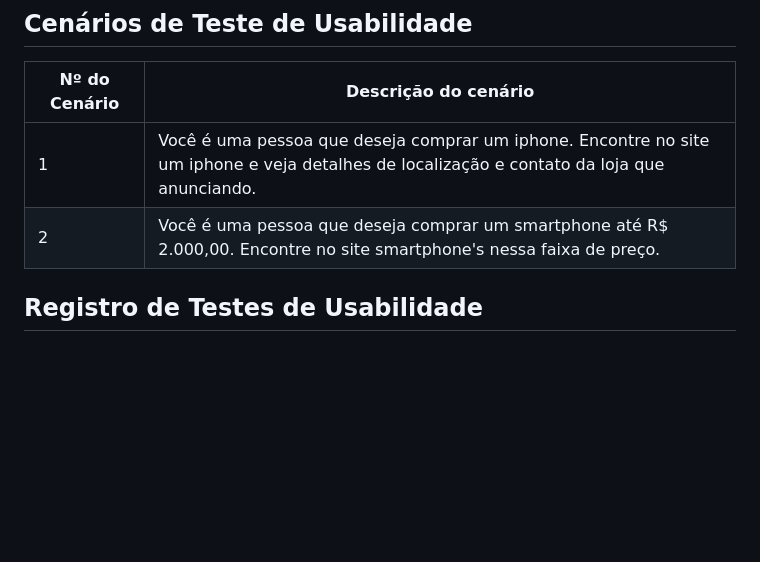
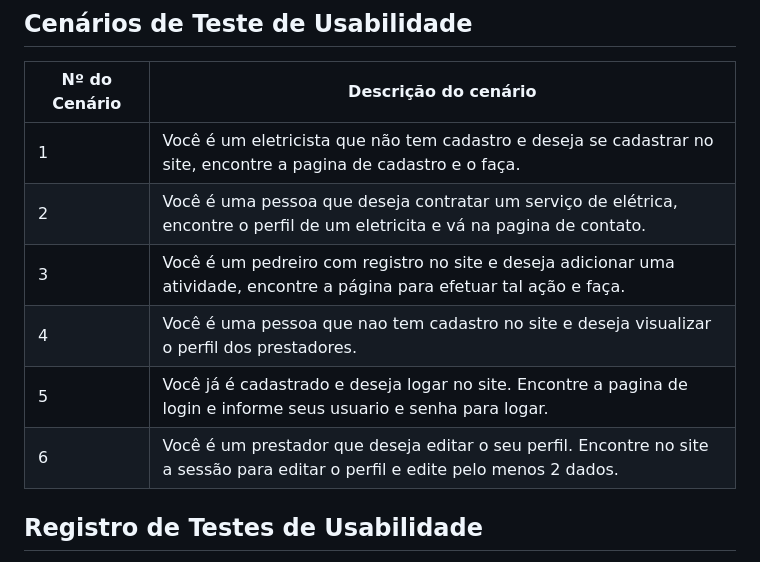
Before and after one commit to ICEI-PUC-Minas-PMV-SI/pmv-si-2023-2-pe1-t2-house-hero, a Markdown page: docs/tests.md, the part around the change. Rendered like a GitHub page; blank space fills up the shorter version.

```diff
--- a/docs/tests.md
+++ b/docs/tests.md
@@ -114,8 +114,13 @@ Apresente os cenários de testes utilizados na realização dos testes de usabil
 
 | Nº do Cenário | Descrição do cenário |
 |---------------|----------------------|
-| 1             | Você é uma pessoa que deseja comprar um iphone. Encontre no site um iphone e veja detalhes de localização e contato da loja que anunciando. |
-| 2             | Você é uma pessoa que deseja comprar um smartphone até R$ 2.000,00. Encontre no site smartphone's nessa faixa de preço. |
+| 1             | Você é um eletricista que não tem cadastro e deseja se cadastrar no site, encontre a pagina de cadastro e o faça. |
+| 2             | Você é uma pessoa que deseja contratar um serviço de elétrica, encontre o perfil de um eletricita e vá na pagina de contato. |
+| 3             | Você é um pedreiro com registro no site e deseja adicionar uma atividade, encontre a página para efetuar tal ação e faça. |
+| 4             | Você é uma pessoa que nao tem cadastro no site e deseja visualizar o perfil dos prestadores. |
+| 5             | Você já é cadastrado e deseja logar no site. Encontre a pagina de login e informe seus usuario e senha para logar. |
+| 6             | Você é um prestador que deseja editar o seu perfil. Encontre no site a sessão para editar o perfil e edite pelo menos 2 dados. |
+
 
 
 
```
